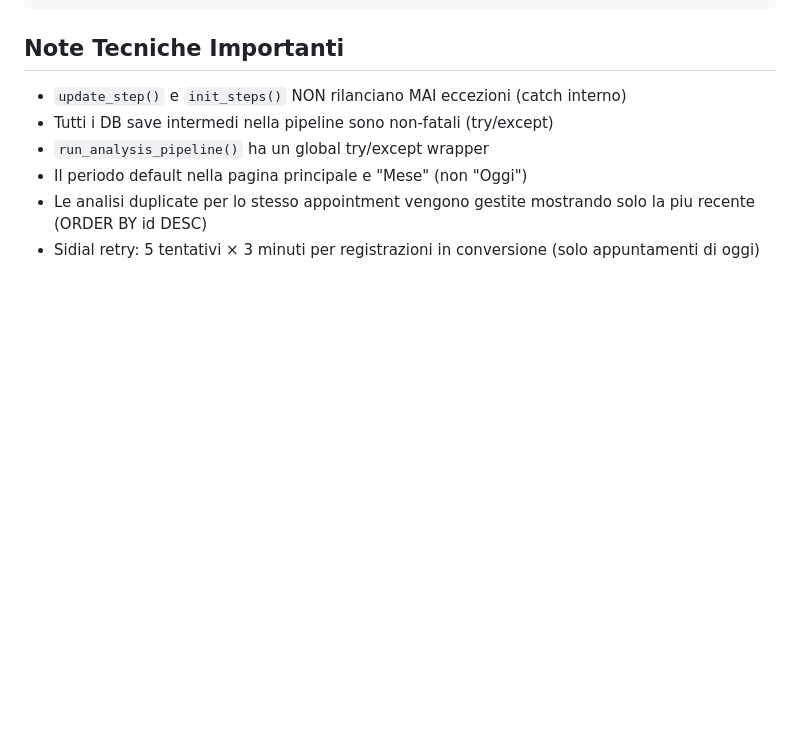
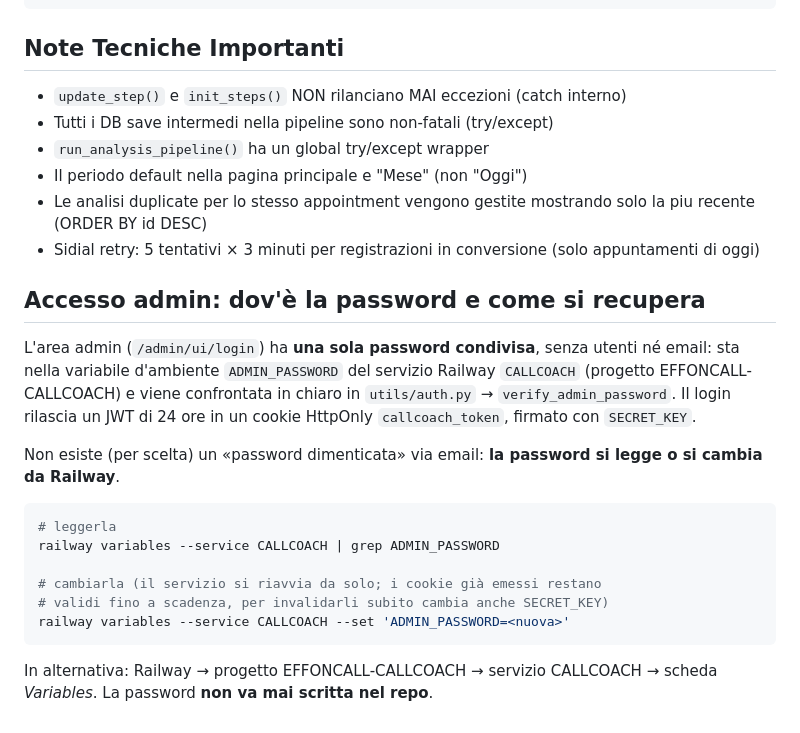
Before and after one commit to pierluigipontecorvo-bot/callcoach-ai, a Markdown page: CLAUDE.md, the part around the change. Drawn GitHub-style; blank space fills up the shorter version.

Commit message:
Documenta dove sta la password admin e come si recupera
Il titolare non ricordava la password di /admin/ui/login e in repo non era
scritto da nessuna parte dove vivesse: è la variabile Railway ADMIN_PASSWORD
del servizio CALLCOACH, confrontata in chiaro in utils/auth.py. Aggiunta la
procedura per leggerla e cambiarla (CLI e pannello), col promemoria che
cambiando anche SECRET_KEY si invalidano subito i cookie già emessi.

Il valore resta solo su Railway: mai nel repo.

Co-Authored-By: Claude Fable 5.1 <noreply@anthropic.com>

````diff
--- a/CLAUDE.md
+++ b/CLAUDE.md
@@ -92,3 +92,26 @@ errore_tecnico     (nero)   — trascrizione troppo breve/fallita
 - Il periodo default nella pagina principale e "Mese" (non "Oggi")
 - Le analisi duplicate per lo stesso appointment vengono gestite mostrando solo la piu recente (ORDER BY id DESC)
 - Sidial retry: 5 tentativi × 3 minuti per registrazioni in conversione (solo appuntamenti di oggi)
+
+## Accesso admin: dov'è la password e come si recupera
+
+L'area admin (`/admin/ui/login`) ha **una sola password condivisa**, senza
+utenti né email: sta nella variabile d'ambiente `ADMIN_PASSWORD` del servizio
+Railway `CALLCOACH` (progetto EFFONCALL-CALLCOACH) e viene confrontata in
+chiaro in `utils/auth.py` → `verify_admin_password`. Il login rilascia un JWT
+di 24 ore in un cookie HttpOnly `callcoach_token`, firmato con `SECRET_KEY`.
+
+Non esiste (per scelta) un «password dimenticata» via email: **la password si
+legge o si cambia da Railway**.
+
+```bash
+# leggerla
+railway variables --service CALLCOACH | grep ADMIN_PASSWORD
+
+# cambiarla (il servizio si riavvia da solo; i cookie già emessi restano
+# validi fino a scadenza, per invalidarli subito cambia anche SECRET_KEY)
+railway variables --service CALLCOACH --set 'ADMIN_PASSWORD=<nuova>'
+```
+
+In alternativa: Railway → progetto EFFONCALL-CALLCOACH → servizio CALLCOACH →
+scheda *Variables*. La password **non va mai scritta nel repo**.
````
